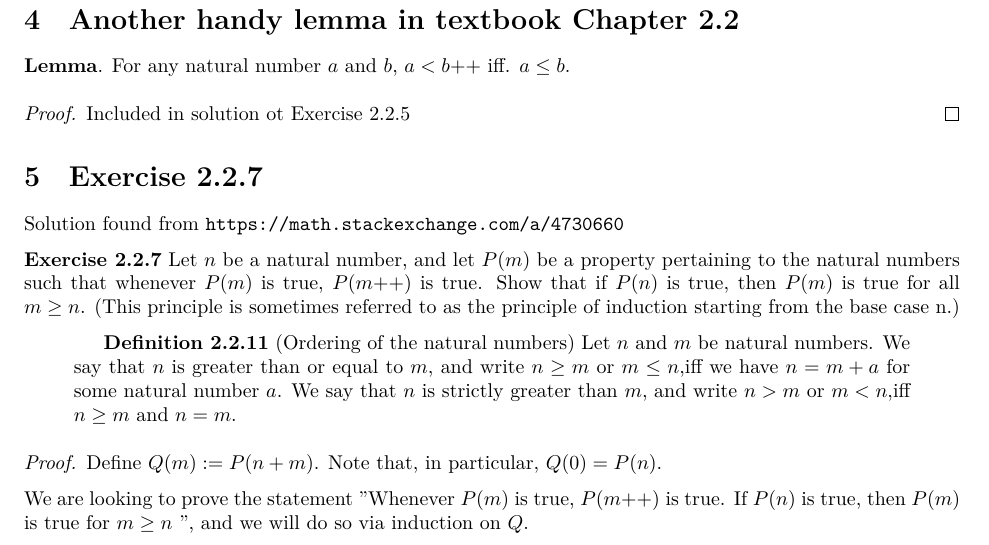
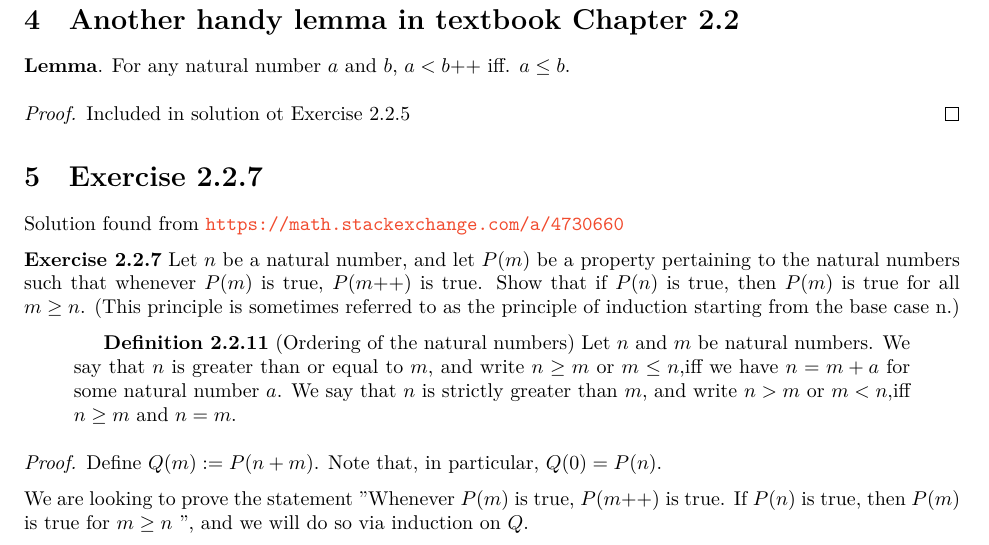
Before and after one commit to Hsi-Lu/Analysis-by-Terence-Tao, a LaTeX document (Note.tex): part of page 2 of 7, cut so that both start at the same text. Compiled offline with XeLaTeX.

Commit message:
Enhance hyperlink styling with custom colors

```diff
--- a/Note.tex
+++ b/Note.tex
@@ -12,7 +12,16 @@
 \usepackage{braket} % For \set
 \usepackage{soul} %For strikethough text
 
-\usepackage[hidelinks]{hyperref}
+\usepackage[dvipsnames]{xcolor} %loads 68 named colors (CMYK)
+\usepackage{hyperref}
+% Custom hyperlink colors
+\hypersetup{
+    colorlinks=true,
+    linkcolor=RoyalBlue,    % Internal links
+    filecolor=ForestGreen,  % Local files
+    urlcolor=RedOrange,     % Web URLs
+    citecolor=BrickRed,     % Citations
+}
 
 \newcommand{\doubleplus}{\mathbin{{+}{+}}}
 
```
